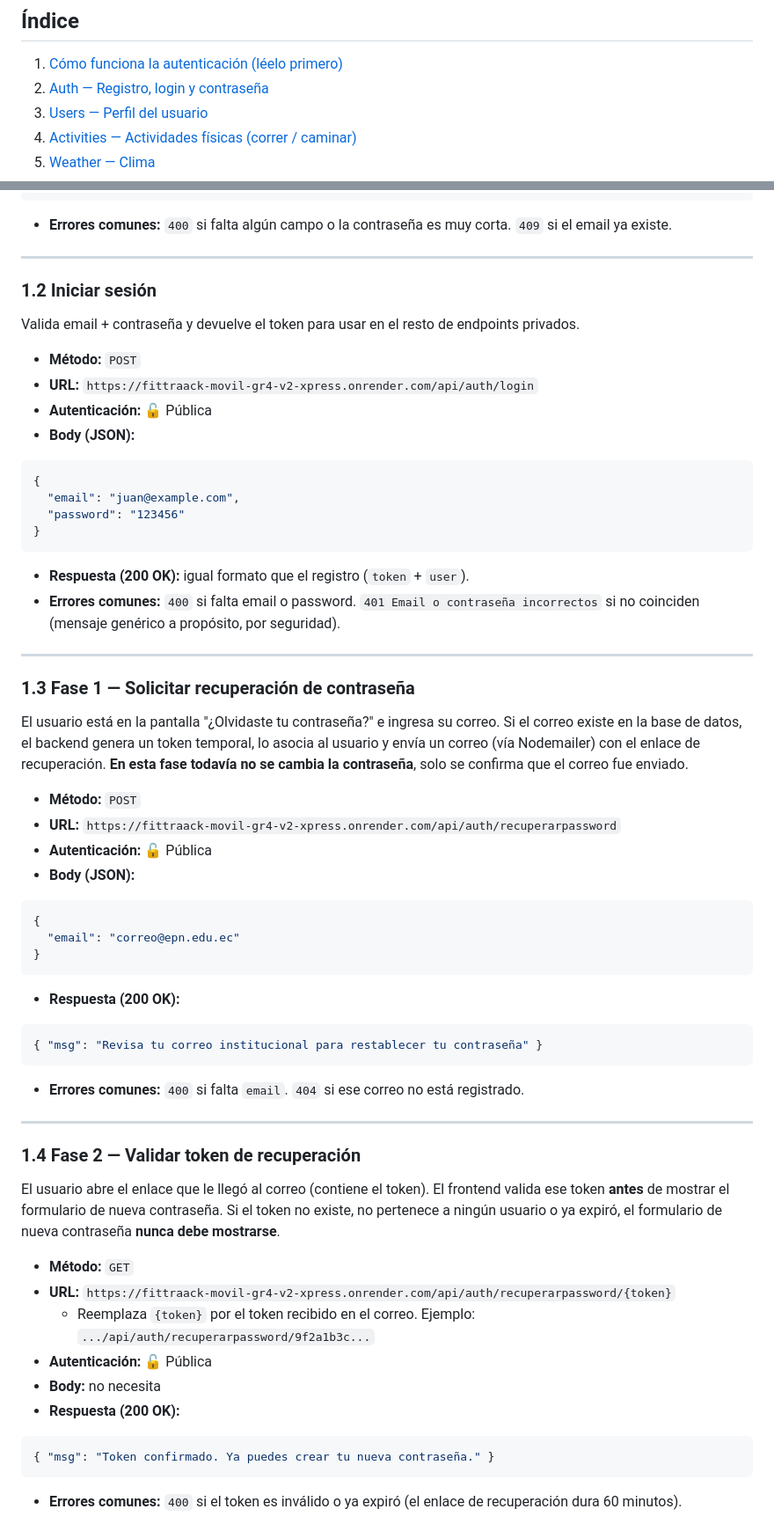
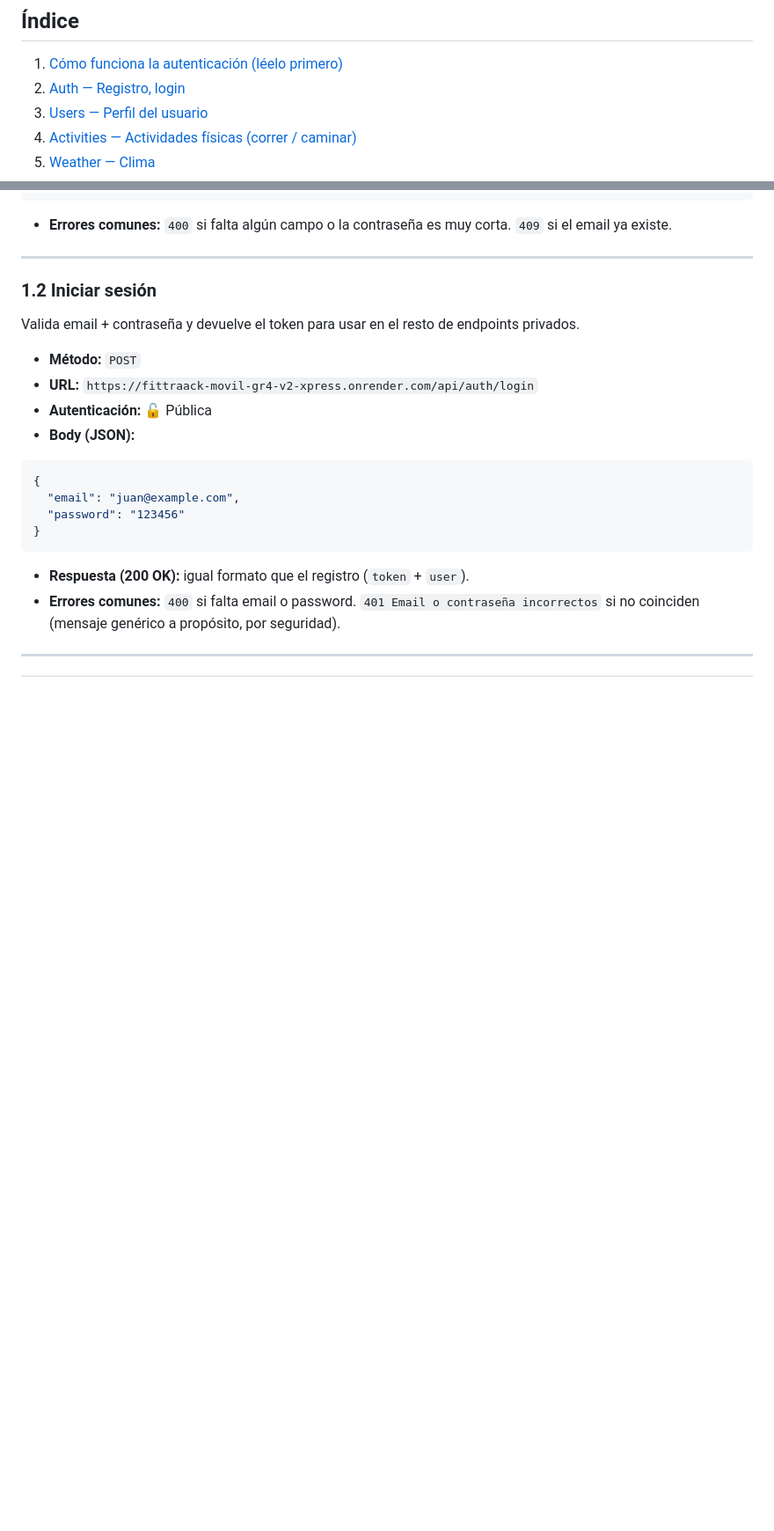
Before and after one commit to Roger-grff/proyecto_gr4_FitTraack_Pro, a Markdown page: Backedn + base de datos/README.md, 2 parts joined by grey strips. Shown at 88% size. Rendered like a GitHub page; blank space fills up the shorter version.

Commit message:
Simplify password recovery instructions in README
Removed detailed steps for password recovery phases 1 to 3 from the README.

````diff
--- a/Backedn + base de datos/README.md
+++ b/Backedn + base de datos/README.md
@@ -14,7 +14,7 @@ Todas las URLs de esta guía ya están escritas completas con esta base, listas
 ## Índice
 
 1. [Cómo funciona la autenticación (léelo primero)](#cómo-funciona-la-autenticación)
-2. [Auth — Registro, login y contraseña](#1-auth)
+2. [Auth — Registro, login ](#1-auth)
 3. [Users — Perfil del usuario](#2-users)
 4. [Activities — Actividades físicas (correr / caminar)](#3-activities)
 5. [Weather — Clima](#4-weather)
@@ -108,37 +108,4 @@ Valida email + contraseña y devuelve el token para usar en el resto de endpoint
 
 ---
 
-### 1.3 Fase 1 — Solicitar recuperación de contraseña
-El usuario está en la pantalla "¿Olvidaste tu contraseña?" e ingresa su correo. Si el correo existe en la base de datos, el backend genera un token temporal, lo asocia al usuario y envía un correo (vía Nodemailer) con el enlace de recuperación. **En esta fase todavía no se cambia la contraseña**, solo se confirma que el correo fue enviado.
 
-- **Método:** `POST`
-- **URL:** `https://fittraack-movil-gr4-v2-xpress.onrender.com/api/auth/recuperarpassword`
-- **Autenticación:** 🔓 Pública
-- **Body (JSON):**
-```json
-{
-  "email": "correo@epn.edu.ec"
-}
-```
-- **Respuesta (200 OK):**
-```json
-{ "msg": "Revisa tu correo institucional para restablecer tu contraseña" }
-```
-- **Errores comunes:** `400` si falta `email`. `404` si ese correo no está registrado.
-
----
-
-### 1.4 Fase 2 — Validar token de recuperación
-El usuario abre el enlace que le llegó al correo (contiene el token). El frontend valida ese token **antes** de mostrar el formulario de nueva contraseña. Si el token no existe, no pertenece a ningún usuario o ya expiró, el formulario de nueva contraseña **nunca debe mostrarse**.
-
-- **Método:** `GET`
-- **URL:** `https://fittraack-movil-gr4-v2-xpress.onrender.com/api/auth/recuperarpassword/{token}`
-  - Reemplaza `{token}` por el token recibido en el correo. Ejemplo: `.../api/auth/recuperarpassword/9f2a1b3c...`
-- **Autenticación:** 🔓 Pública
-- **Body:** no necesita
-- **Respuesta (200 OK):**
-```json
-{ "msg": "Token confirmado. Ya puedes crear tu nueva contraseña." }
-```
-- **Errores comunes:** `400` si el token es inválido o ya expiró (el enlace de recuperación dura 60 minutos).
-
````
Also changed, not shown: other parts of Backedn + base de datos/README.md (+0 -28 lines).
